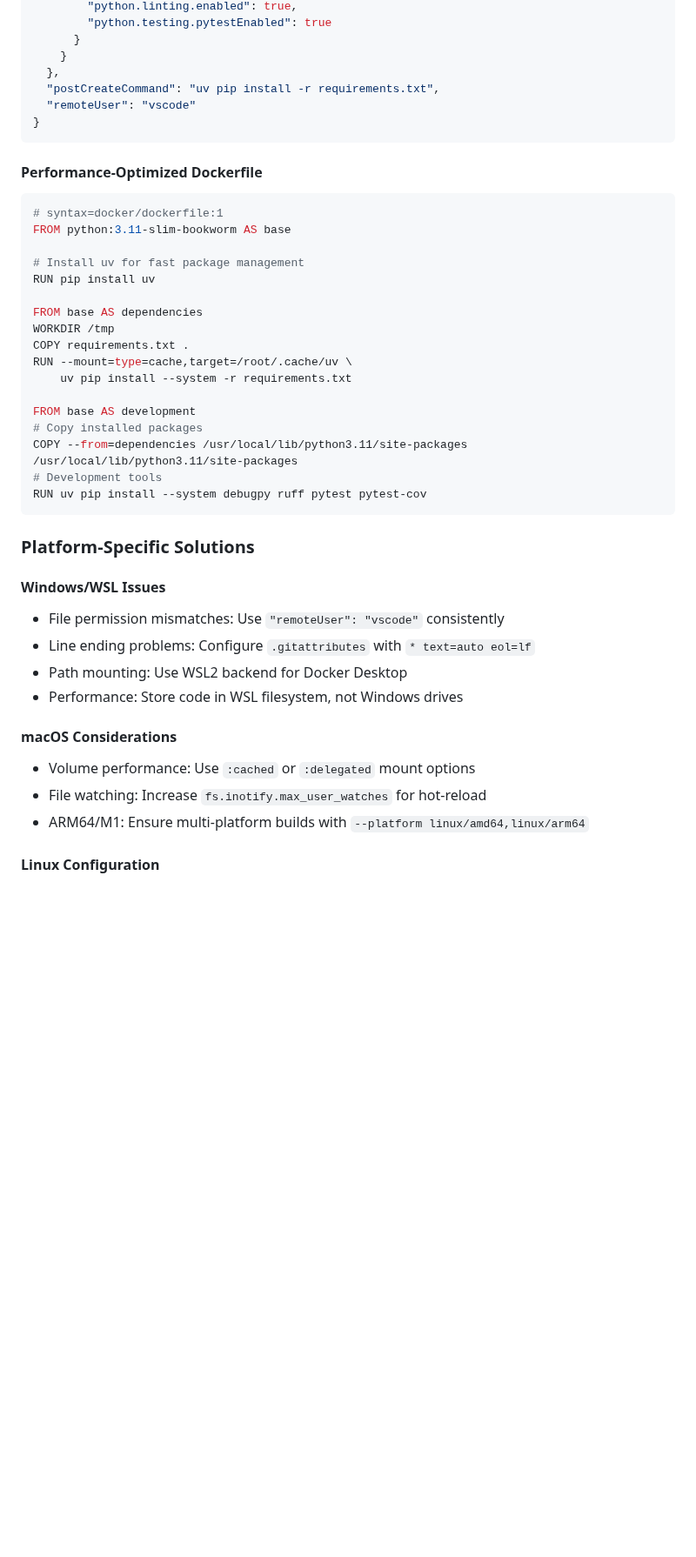
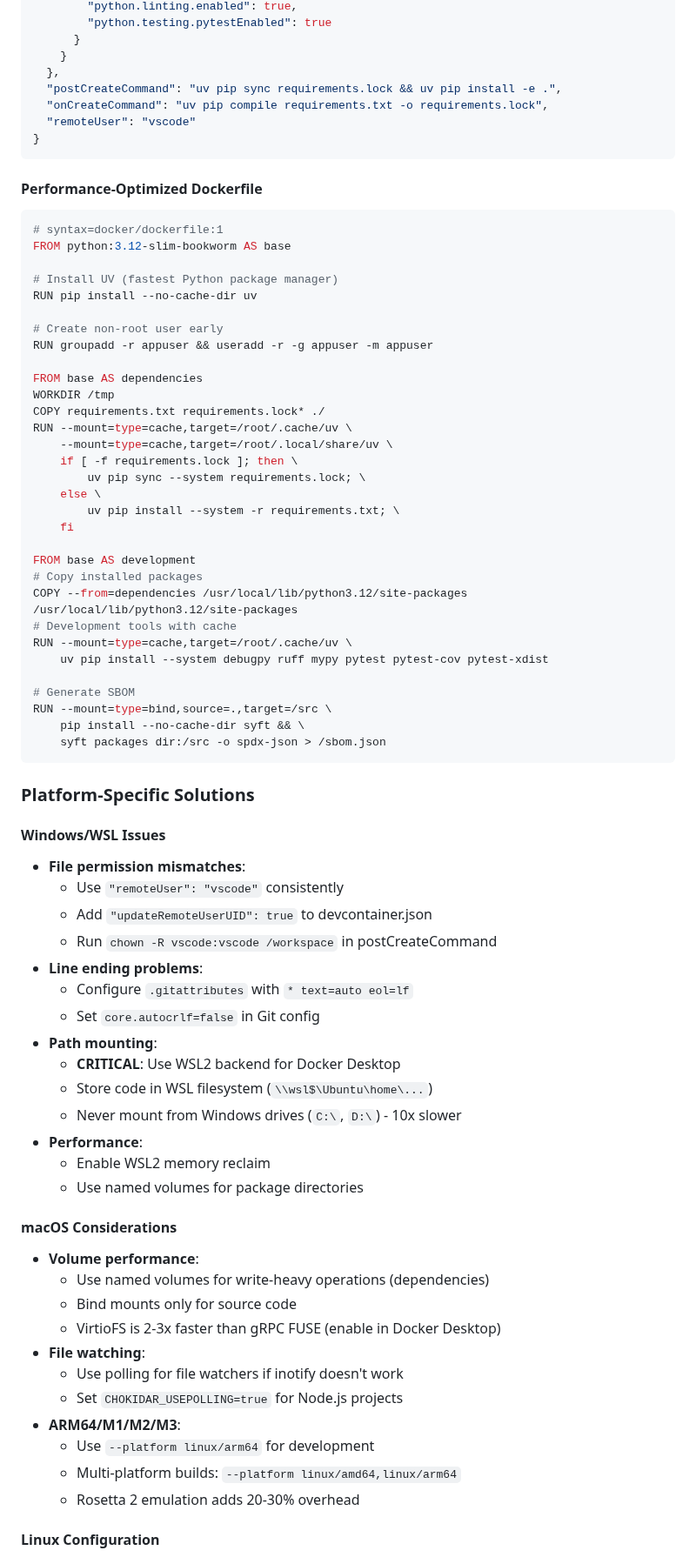
Before and after one commit to SheratonMV/FAIRDatabase, a Markdown page: .claude/agents/devcontainer-architect.md, the part around one of its changes. Shown at 87% size. GitHub-like rendering; blank space fills up the shorter version.

````diff
--- a/.claude/agents/devcontainer-architect.md
+++ b/.claude/agents/devcontainer-architect.md
@@ -154,7 +168,8 @@ You will strictly adhere to FAIRDatabase guidelines:
       }
     }
   },
-  "postCreateCommand": "uv pip install -r requirements.txt",
+  "postCreateCommand": "uv pip sync requirements.lock && uv pip install -e .",
+  "onCreateCommand": "uv pip compile requirements.txt -o requirements.lock",
   "remoteUser": "vscode"
 }
 ```
@@ -162,36 +177,68 @@ You will strictly adhere to FAIRDatabase guidelines:
 #### Performance-Optimized Dockerfile
 ```dockerfile
 # syntax=docker/dockerfile:1
-FROM python:3.11-slim-bookworm AS base
+FROM python:3.12-slim-bookworm AS base
 
-# Install uv for fast package management
-RUN pip install uv
+# Install UV (fastest Python package manager)
+RUN pip install --no-cache-dir uv
+
+# Create non-root user early
+RUN groupadd -r appuser && useradd -r -g appuser -m appuser
 
 FROM base AS dependencies
 WORKDIR /tmp
-COPY requirements.txt .
+COPY requirements.txt requirements.lock* ./
 RUN --mount=type=cache,target=/root/.cache/uv \
-    uv pip install --system -r requirements.txt
+    --mount=type=cache,target=/root/.local/share/uv \
+    if [ -f requirements.lock ]; then \
+        uv pip sync --system requirements.lock; \
+    else \
+        uv pip install --system -r requirements.txt; \
+    fi
 
 FROM base AS development
 # Copy installed packages
-COPY --from=dependencies /usr/local/lib/python3.11/site-packages /usr/local/lib/python3.11/site-packages
-# Development tools
-RUN uv pip install --system debugpy ruff pytest pytest-cov
+COPY --from=dependencies /usr/local/lib/python3.12/site-packages /usr/local/lib/python3.12/site-packages
+# Development tools with cache
+RUN --mount=type=cache,target=/root/.cache/uv \
+    uv pip install --system debugpy ruff mypy pytest pytest-cov pytest-xdist
+
+# Generate SBOM
+RUN --mount=type=bind,source=.,target=/src \
+    pip install --no-cache-dir syft && \
+    syft packages dir:/src -o spdx-json > /sbom.json
 ```
 
 ### Platform-Specific Solutions
 
 #### Windows/WSL Issues
-- File permission mismatches: Use `"remoteUser": "vscode"` consistently
-- Line ending problems: Configure `.gitattributes` with `* text=auto eol=lf`
-- Path mounting: Use WSL2 backend for Docker Desktop
-- Performance: Store code in WSL filesystem, not Windows drives
+- **File permission mismatches**:
+  - Use `"remoteUser": "vscode"` consistently
+  - Add `"updateRemoteUserUID": true` to devcontainer.json
+  - Run `chown -R vscode:vscode /workspace` in postCreateCommand
+- **Line ending problems**:
+  - Configure `.gitattributes` with `* text=auto eol=lf`
+  - Set `core.autocrlf=false` in Git config
+- **Path mounting**:
+  - **CRITICAL**: Use WSL2 backend for Docker Desktop
+  - Store code in WSL filesystem (`\\wsl$\Ubuntu\home\...`)
+  - Never mount from Windows drives (`C:\`, `D:\`) - 10x slower
+- **Performance**:
+  - Enable WSL2 memory reclaim
+  - Use named volumes for package directories
 
 #### macOS Considerations
-- Volume performance: Use `:cached` or `:delegated` mount options
-- File watching: Increase `fs.inotify.max_user_watches` for hot-reload
-- ARM64/M1: Ensure multi-platform builds with `--platform linux/amd64,linux/arm64`
+- **Volume performance**:
+  - Use named volumes for write-heavy operations (dependencies)
+  - Bind mounts only for source code
+  - VirtioFS is 2-3x faster than gRPC FUSE (enable in Docker Desktop)
+- **File watching**:
+  - Use polling for file watchers if inotify doesn't work
+  - Set `CHOKIDAR_USEPOLLING=true` for Node.js projects
+- **ARM64/M1/M2/M3**:
+  - Use `--platform linux/arm64` for development
+  - Multi-platform builds: `--platform linux/amd64,linux/arm64`
+  - Rosetta 2 emulation adds 20-30% overhead
 
 #### Linux Configuration
 - Rootless Docker: Configure user namespace remapping
````
Also changed, not shown: other parts of .claude/agents/devcontainer-architect.md (+96 -51 lines).
